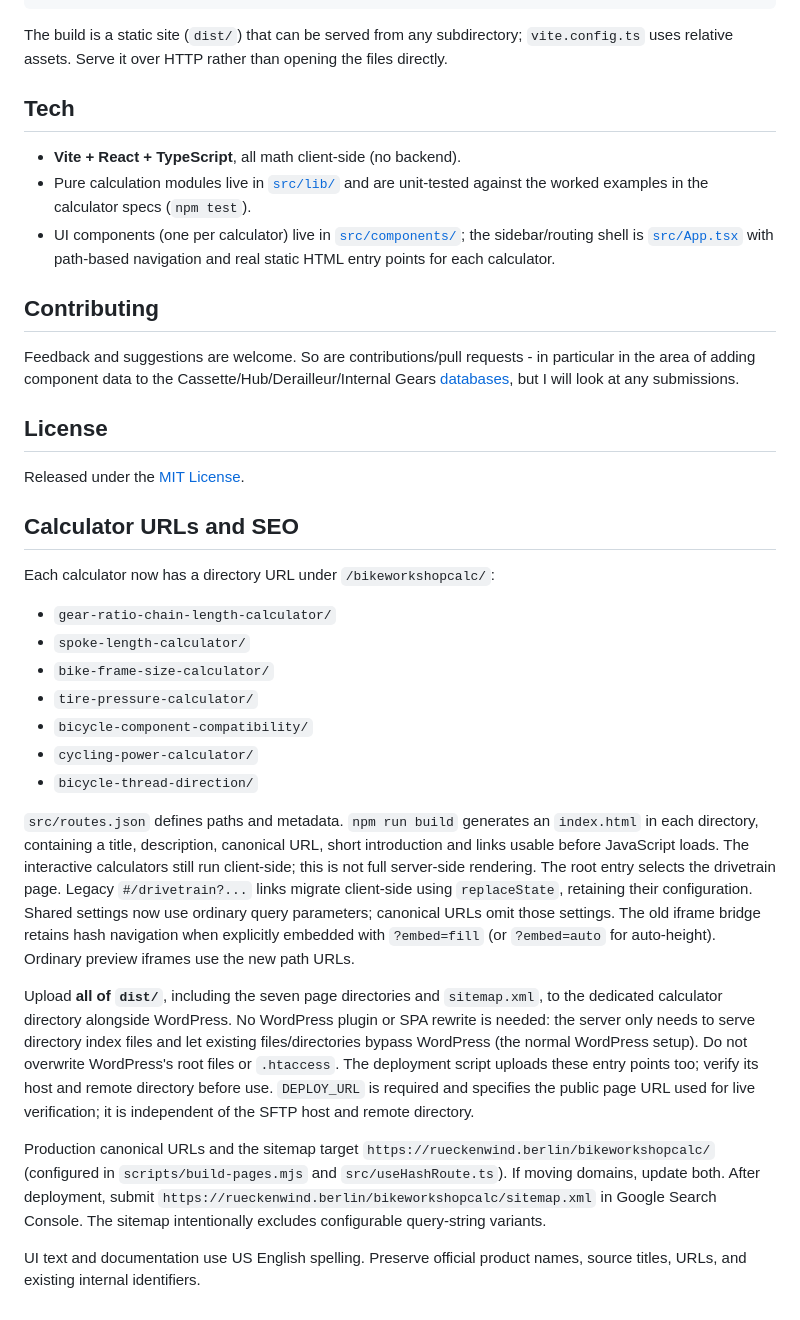
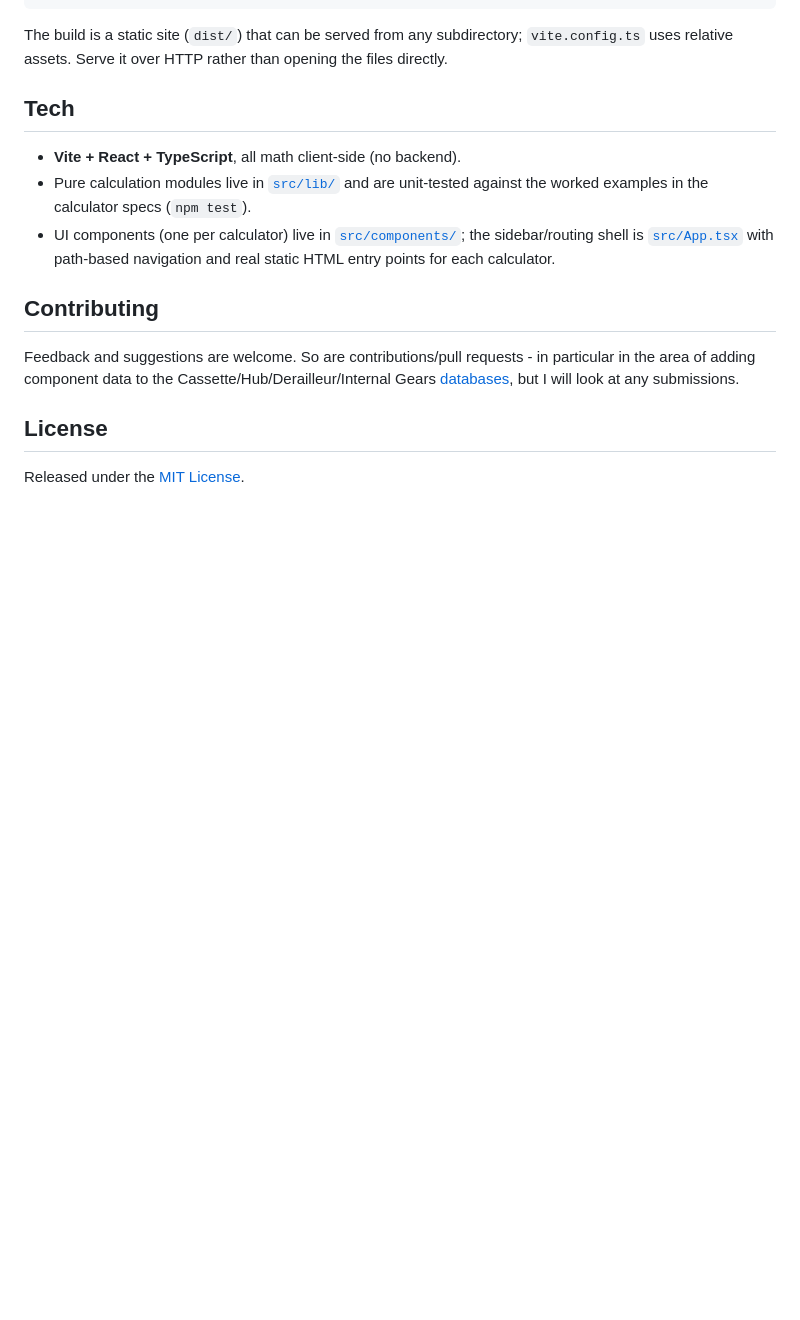
Before and after one commit to jechter/bike-calculator, a Markdown page: README.md, the part around one of its changes. Drawn GitHub-style; blank space fills up the shorter version.

```diff
--- a/README.md
+++ b/README.md
@@ -88,44 +93,3 @@ Feedback and suggestions are welcome. So are contributions/pull requests - in pa
 ## License
 
 Released under the [MIT License](LICENSE).
-
-## Calculator URLs and SEO
-
-Each calculator now has a directory URL under `/bikeworkshopcalc/`:
-
-- `gear-ratio-chain-length-calculator/`
-- `spoke-length-calculator/`
-- `bike-frame-size-calculator/`
-- `tire-pressure-calculator/`
-- `bicycle-component-compatibility/`
-- `cycling-power-calculator/`
-- `bicycle-thread-direction/`
-
-`src/routes.json` defines paths and metadata. `npm run build` generates an
-`index.html` in each directory, containing a title, description, canonical URL,
-short introduction and links usable before JavaScript loads. The interactive
-calculators still run client-side; this is not full server-side rendering.
-The root entry selects the drivetrain page. Legacy `#/drivetrain?...` links
-migrate client-side using `replaceState`, retaining their configuration. Shared
-settings now use ordinary query parameters; canonical URLs omit those settings.
-The old iframe bridge retains hash navigation when explicitly embedded with
-`?embed=fill` (or `?embed=auto` for auto-height). Ordinary preview iframes use
-the new path URLs.
-
-Upload **all of `dist/`**, including the seven page directories and `sitemap.xml`,
-to the dedicated calculator directory alongside WordPress. No WordPress plugin
-or SPA rewrite is needed: the server only needs to serve directory index files
-and let existing files/directories bypass WordPress (the normal WordPress setup).
-Do not overwrite WordPress's root files or `.htaccess`. The deployment script
-uploads these entry points too; verify its host and remote directory before use.
-`DEPLOY_URL` is required and specifies the public page URL used for live
-verification; it is independent of the SFTP host and remote directory.
-
-Production canonical URLs and the sitemap target
-`https://rueckenwind.berlin/bikeworkshopcalc/` (configured in
-`scripts/build-pages.mjs` and `src/useHashRoute.ts`). If moving domains, update
-both. After deployment, submit
-`https://rueckenwind.berlin/bikeworkshopcalc/sitemap.xml` in Google Search Console.
-The sitemap intentionally excludes configurable query-string variants.
-
-UI text and documentation use US English spelling. Preserve official product names, source titles, URLs, and existing internal identifiers.
```
Also changed, not shown: other parts of README.md (+12 -7 lines), AGENTS.md (added, +26 -0 lines), docs/calculators/components.md (renamed from docs/calculators/derailleur-compatibility.md, +35 -8 lines), docs/calculators/drivetrain.md (+1 -1 lines), docs/images/drivetrain.png, docs/images/framesize.png (added), 5 other files.
